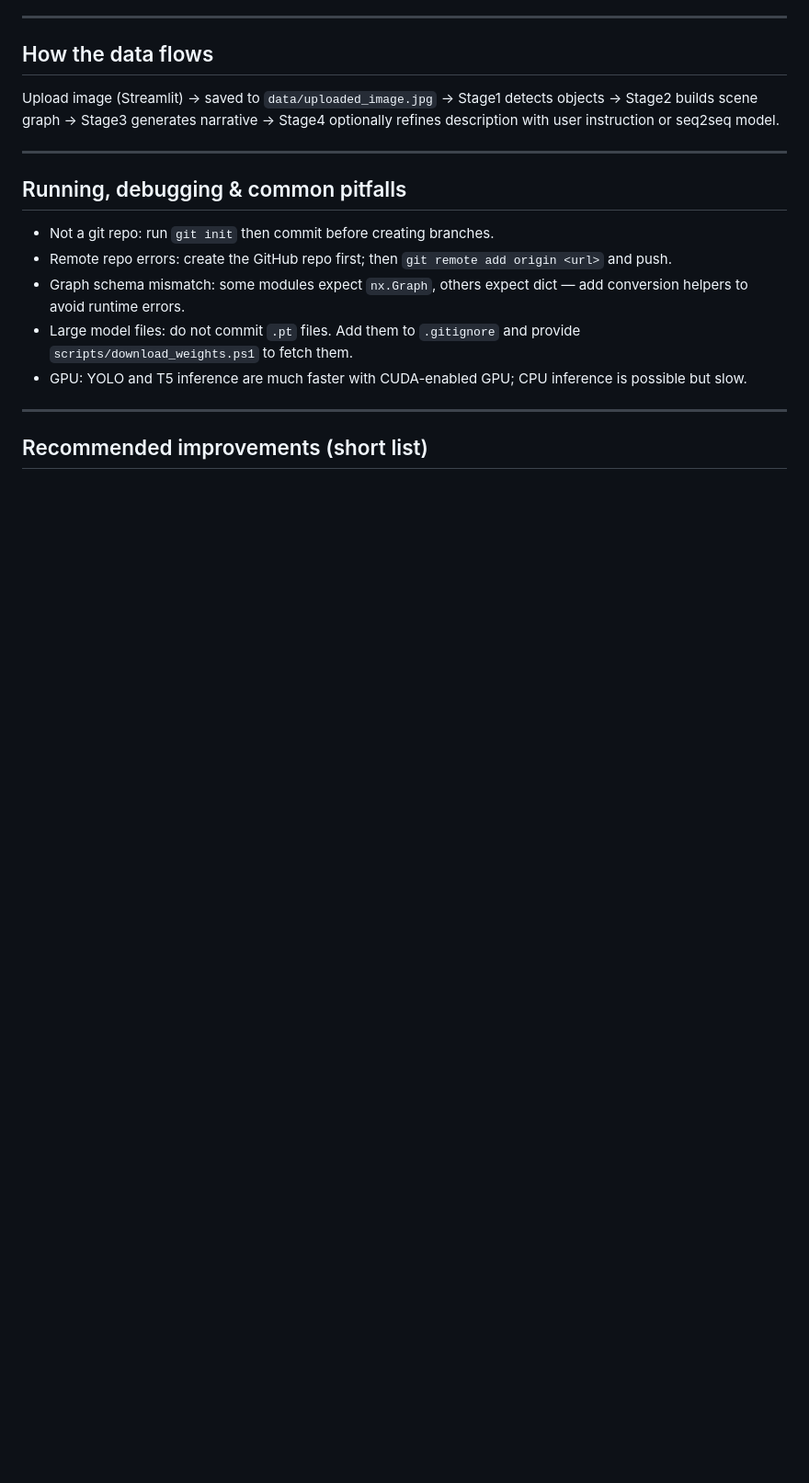
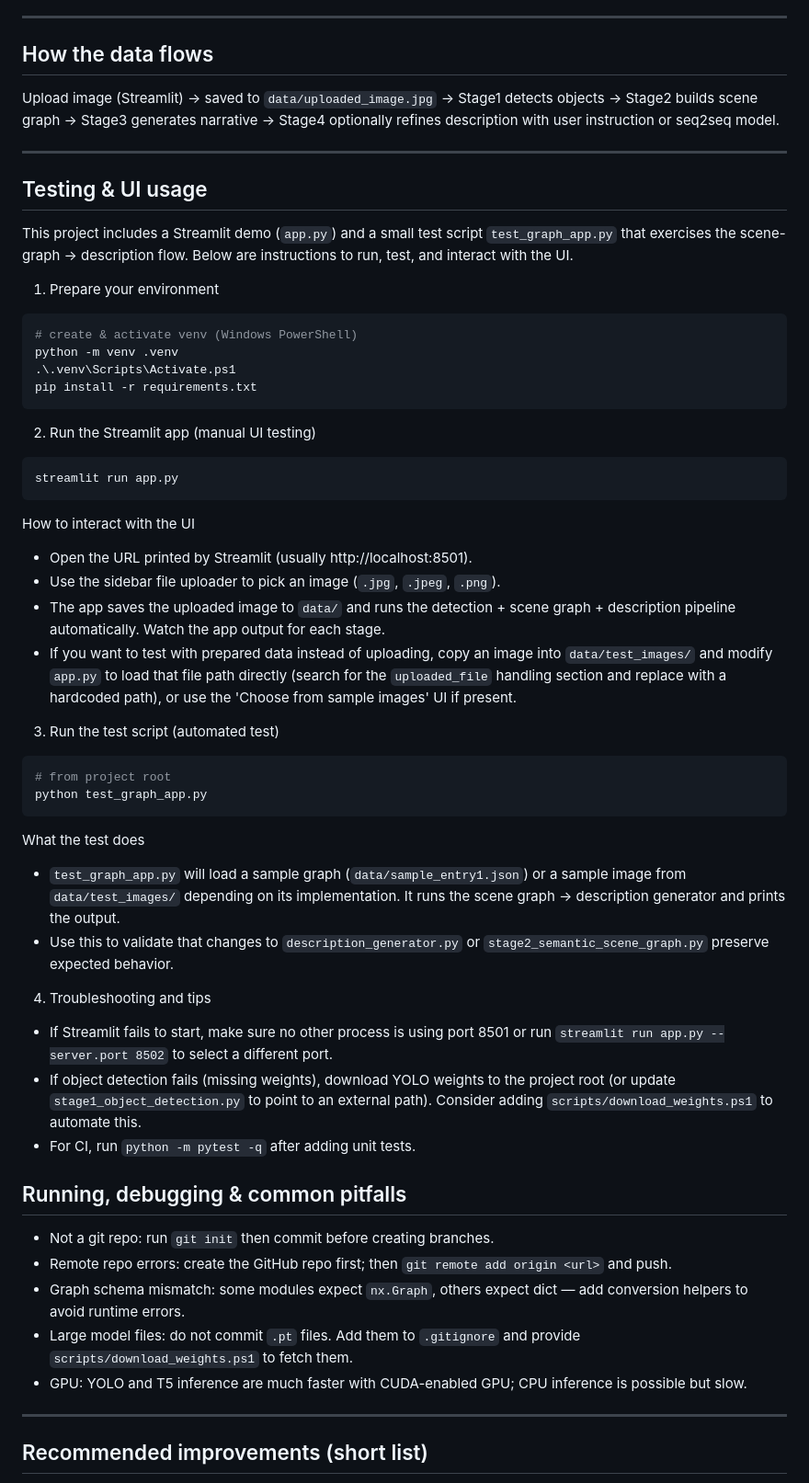
Before and after one commit to vathsal-s-vikas/urban-scene-intelligence, a Markdown page: README.md, the part around the change. Shown at 92% size. Drawn GitHub-style; blank space fills up the shorter version.

Commit message:
docs: add testing and UI usage instructions to README

````diff
--- a/README.md
+++ b/README.md
@@ -130,6 +130,47 @@ Upload image (Streamlit) → saved to `data/uploaded_image.jpg` → Stage1 detec
 
 ---
 
+## Testing & UI usage
+
+This project includes a Streamlit demo (`app.py`) and a small test script `test_graph_app.py` that exercises the scene-graph -> description flow. Below are instructions to run, test, and interact with the UI.
+
+1) Prepare your environment
+
+```powershell
+# create & activate venv (Windows PowerShell)
+python -m venv .venv
+.\.venv\Scripts\Activate.ps1
+pip install -r requirements.txt
+```
+
+2) Run the Streamlit app (manual UI testing)
+
+```powershell
+streamlit run app.py
+```
+
+How to interact with the UI
+- Open the URL printed by Streamlit (usually http://localhost:8501).
+- Use the sidebar file uploader to pick an image (`.jpg`, `.jpeg`, `.png`).
+- The app saves the uploaded image to `data/` and runs the detection + scene graph + description pipeline automatically. Watch the app output for each stage.
+- If you want to test with prepared data instead of uploading, copy an image into `data/test_images/` and modify `app.py` to load that file path directly (search for the `uploaded_file` handling section and replace with a hardcoded path), or use the 'Choose from sample images' UI if present.
+
+3) Run the test script (automated test)
+
+```powershell
+# from project root
+python test_graph_app.py
+```
+
+What the test does
+- `test_graph_app.py` will load a sample graph (`data/sample_entry1.json`) or a sample image from `data/test_images/` depending on its implementation. It runs the scene graph -> description generator and prints the output.
+- Use this to validate that changes to `description_generator.py` or `stage2_semantic_scene_graph.py` preserve expected behavior.
+
+4) Troubleshooting and tips
+- If Streamlit fails to start, make sure no other process is using port 8501 or run `streamlit run app.py --server.port 8502` to select a different port.
+- If object detection fails (missing weights), download YOLO weights to the project root (or update `stage1_object_detection.py` to point to an external path). Consider adding `scripts/download_weights.ps1` to automate this.
+- For CI, run `python -m pytest -q` after adding unit tests.
+
 ## Running, debugging & common pitfalls
 
 - Not a git repo: run `git init` then commit before creating branches.
````
